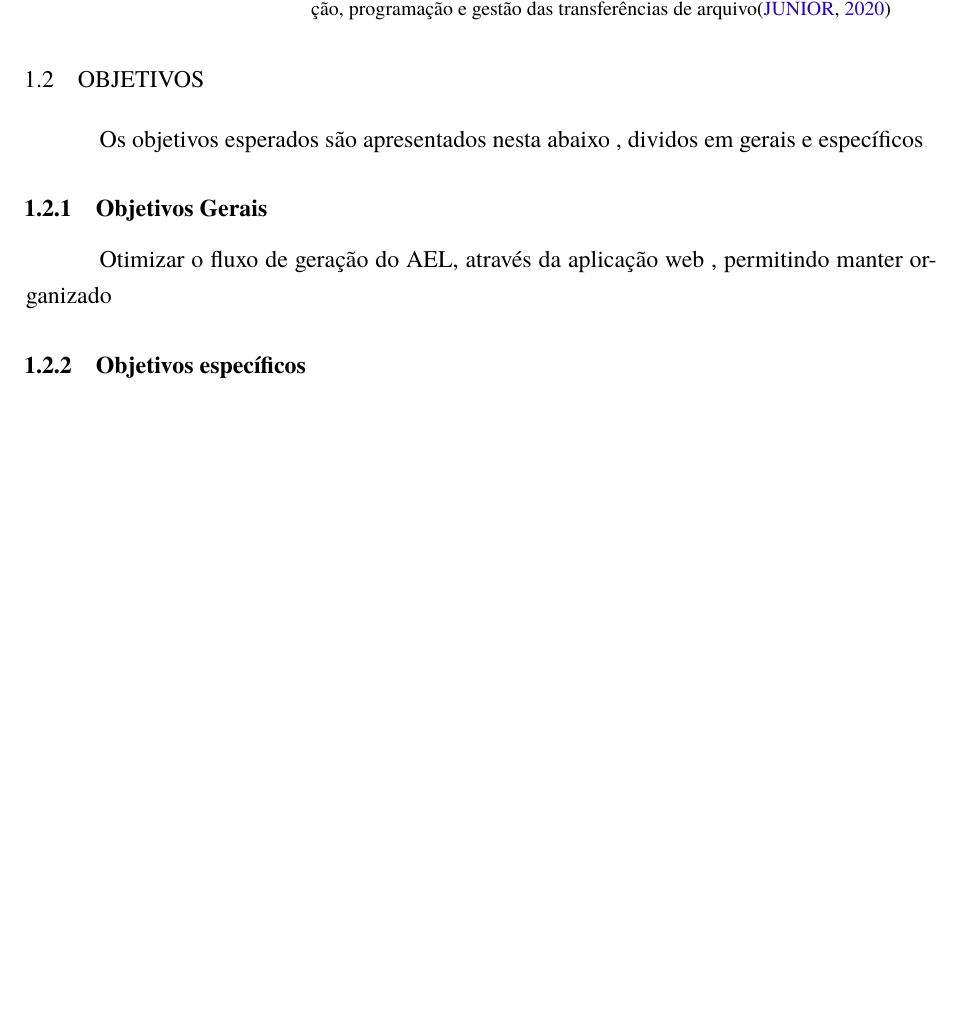
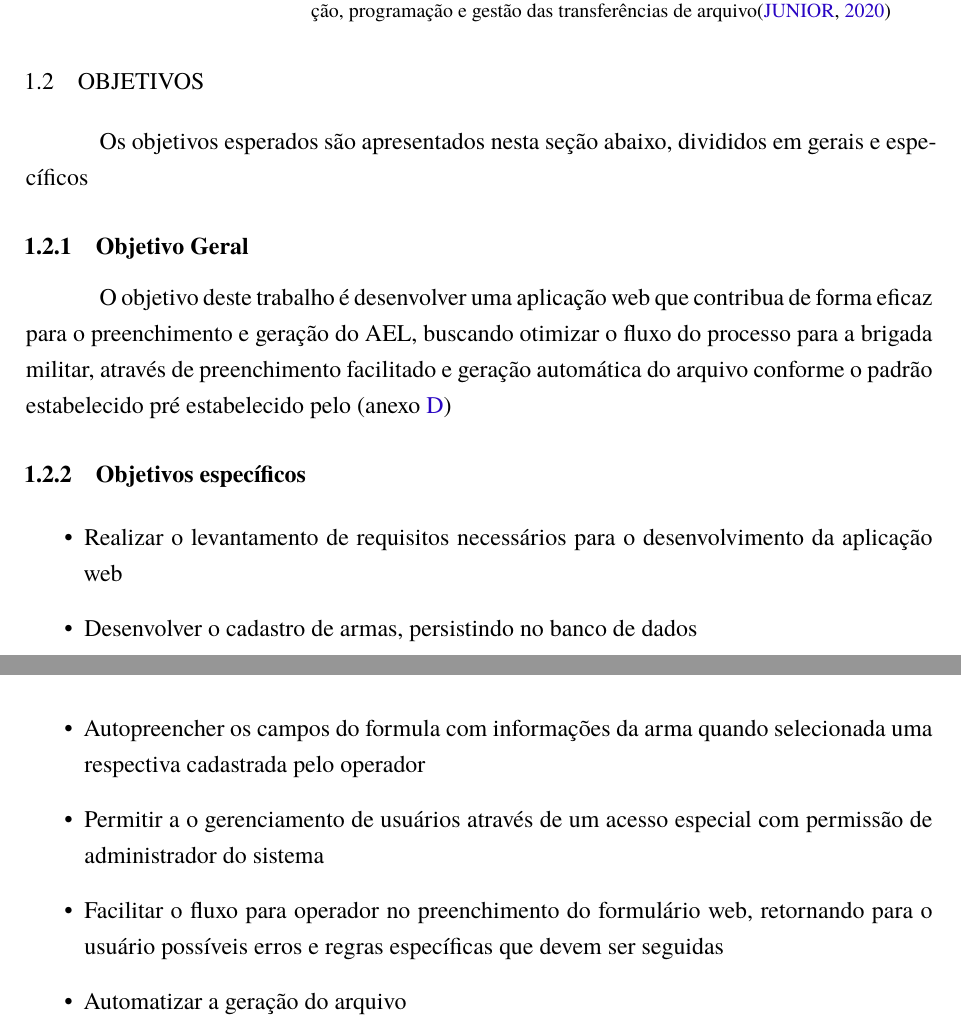
Before and after one commit to erikbarcella/latex-Autoform, a LaTeX thesis (abntex2-modelo-ifrs-osorio-ads-tcc.tex, which reads elementos-textuais/introducao.tex): part of page 14 of 37 before the commit and two parts of pages 14 and 15 of 38 after it, the two joined at a grey line, cut so that both start at the same text, the shorter picture padded with empty space. Compiled offline with pdfLaTeX.

Commit message:
Update
Update

```diff
--- a/elementos-textuais/introducao.tex
+++ b/elementos-textuais/introducao.tex
@@ -36,9 +36,18 @@ Nesse sentido, foi estipulado o desenvolvimento uma aplicação digital afim de
     \end{citacao}
 
 \section{Objetivos}
-Os objetivos esperados são apresentados nesta abaixo , dividos em gerais e específicos
+Os objetivos esperados são apresentados nesta seção abaixo, divididos em gerais e específicos
 
-\subsection{Objetivos Gerais}
-Otimizar o fluxo de geração do AEL, através da aplicação web , permitindo manter organizado
+\subsection{Objetivo Geral}
+O objetivo deste trabalho é desenvolver uma aplicação web que contribua de forma eficaz para o preenchimento e geração do AEL, buscando otimizar o fluxo do processo para a brigada militar, através de preenchimento facilitado e geração automática do arquivo conforme o padrão estabelecido pré estabelecido pelo (anexo \ref{sec:anexoA4})
 
 \subsection{Objetivos específicos}
+\begin{itemize}
+    \item Realizar o levantamento de requisitos necessários para o desenvolvimento da aplicação web
+    \item Desenvolver o cadastro de armas, persistindo no banco de dados
+    \item Autopreencher os campos do formula com informações da arma quando selecionada uma respectiva cadastrada pelo operador
+    \item Permitir a o gerenciamento de usuários através de um acesso especial com permissão de administrador do sistema
+    \item Facilitar o  fluxo para operador no preenchimento do formulário web, retornando para o usuário possíveis erros e regras específicas que devem ser seguidas
+    \item Automatizar a geração do arquivo
+
+\end{itemize}
```
Also changed, not shown: abntex2-modelo-ifrs-osorio-ads-tcc.pdf.
